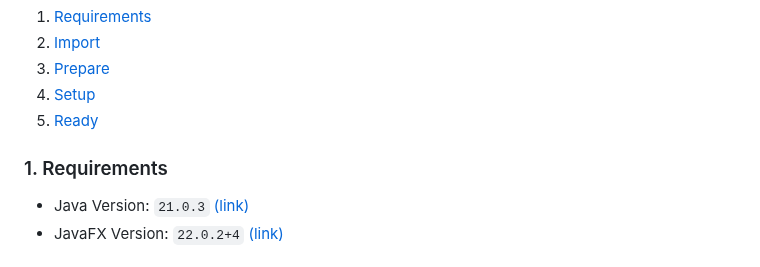
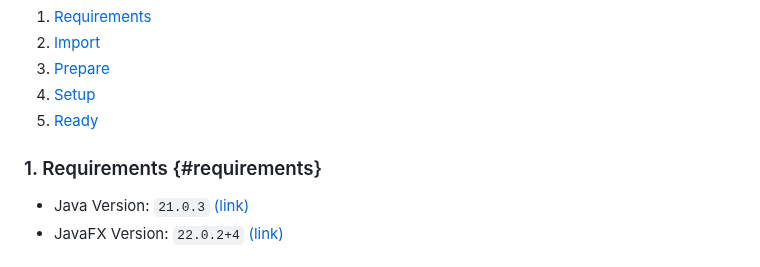
Before and after one commit to vittorioPiotti/PathGraph-JavaFX, a Markdown page: README.md, the part around the change. Rendered like a GitHub page.

```diff
--- a/README.md
+++ b/README.md
@@ -117,7 +117,7 @@ Provided to represent path graphs through nodes, edges, and associated costs wit
 
 
 
-### 1. Requirements
+### 1. Requirements {#requirements}
 
  * Java Version: `21.0.3` [(link)](https://www.oracle.com/java/technologies/downloads/#java21)
  * JavaFX Version: `22.0.2+4` [(link)](https://gluonhq.com/products/javafx/)
```
